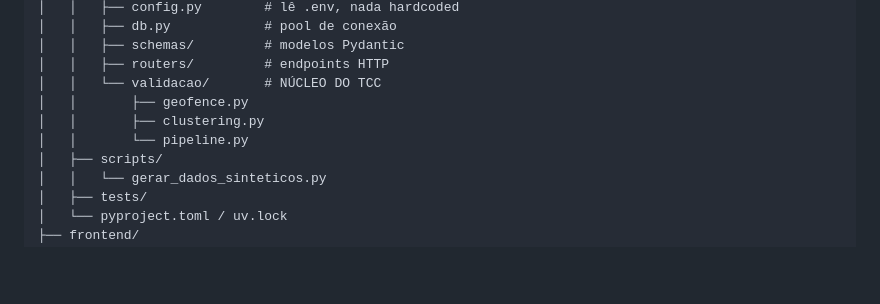
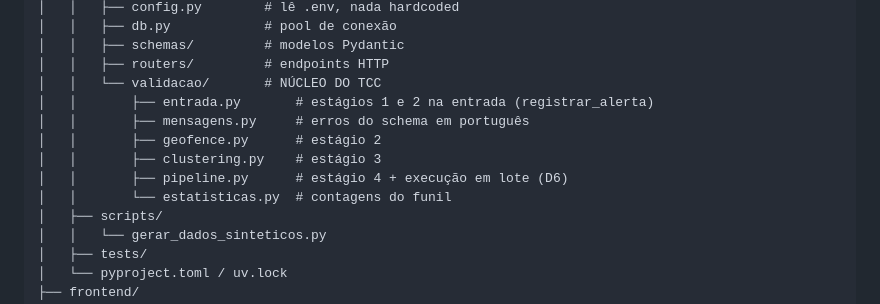
Before and after one commit to rlbuff7/mackenzie-sem-barreiras, a Markdown page: CLAUDE.md, the part around one of its changes. GitHub-like rendering; blank space fills up the shorter version.

```diff
--- a/CLAUDE.md
+++ b/CLAUDE.md
@@ -66,9 +66,12 @@ mackenzie-sem-barreiras/
 │   │   ├── schemas/         # modelos Pydantic
 │   │   ├── routers/         # endpoints HTTP
 │   │   └── validacao/       # NÚCLEO DO TCC
-│   │       ├── geofence.py
-│   │       ├── clustering.py
-│   │       └── pipeline.py
+│   │       ├── entrada.py       # estágios 1 e 2 na entrada (registrar_alerta)
+│   │       ├── mensagens.py     # erros do schema em português
+│   │       ├── geofence.py      # estágio 2
+│   │       ├── clustering.py    # estágio 3
+│   │       ├── pipeline.py      # estágio 4 + execução em lote (D6)
+│   │       └── estatisticas.py  # contagens do funil
 │   ├── scripts/
 │   │   └── gerar_dados_sinteticos.py
 │   ├── tests/
```
Also changed, not shown: other parts of CLAUDE.md (+48 -0 lines), docs/api.md (+7 -2 lines), docs/decisoes-pendentes.md (+2 -2 lines).
